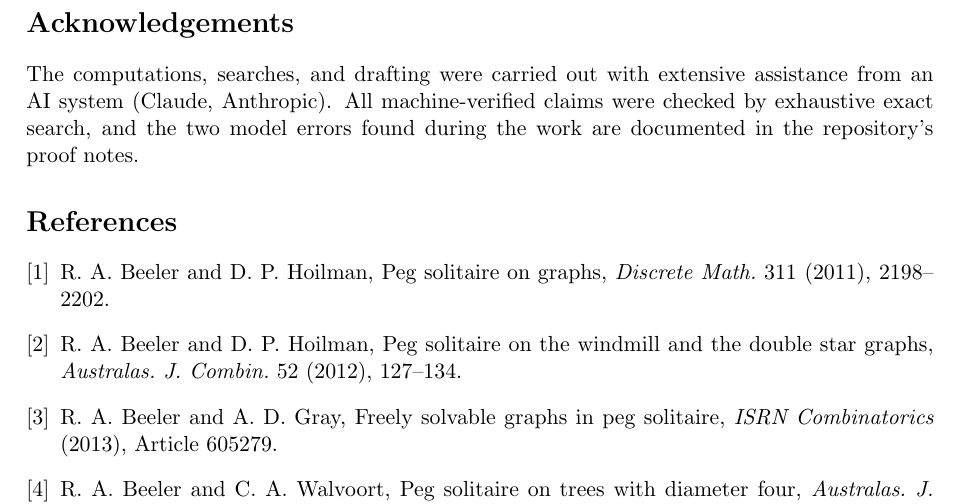
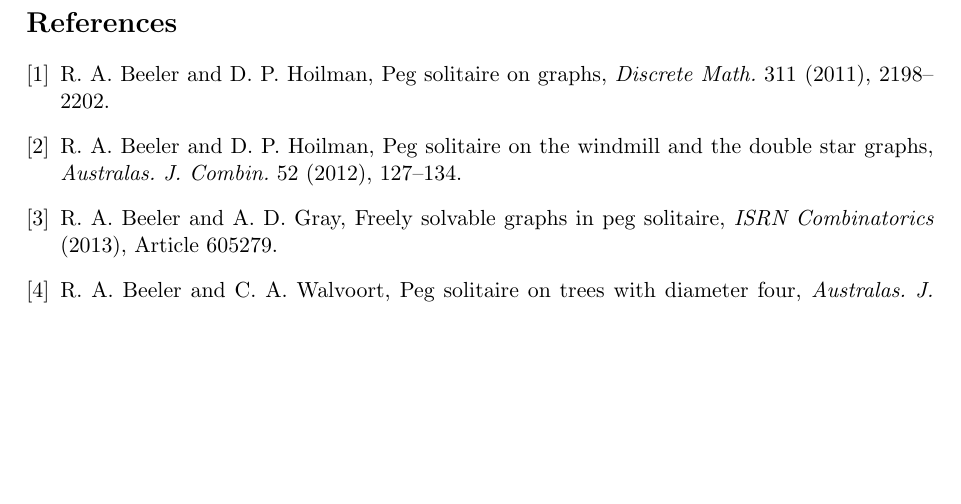
Before and after one commit to krishnatheaverage/peg-solitaire-atlas, a LaTeX paper (paper/main.tex): part of page 10 of 10, cut at the place of the change, the shorter picture padded with empty space. Compiled offline with pdfLaTeX.

Commit message:
Remove AI acknowledgement (personal project, not for submission)

```diff
--- a/paper/main.tex
+++ b/paper/main.tex
@@ -699,14 +699,6 @@
 accompanying this paper. Every finite claim marked machine-verified
 can be reproduced from a cold start in under an hour on a laptop.
 
-\section*{Acknowledgements}
-
-The computations, searches, and drafting were carried out with
-extensive assistance from an AI system (Claude, Anthropic). All
-machine-verified claims were checked by exhaustive exact search, and
-the two model errors found during the work are documented in the
-repository's proof notes.
-
 \begin{thebibliography}{9}
 
 \bibitem{BH11} R.~A. Beeler and D.~P. Hoilman, Peg solitaire on
```
Also changed, not shown: paper/main.pdf.
